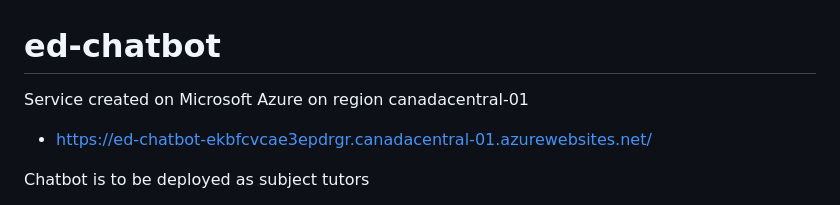
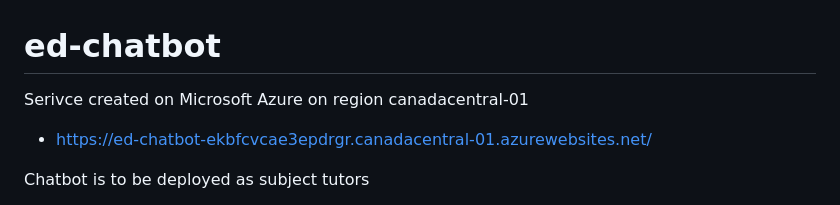
Before and after one commit to AyushAggarwal1/ed-chatbot, a Markdown page: README.md, the part around the change. GitHub-like rendering.

Commit message:
Revert "Update README.md"
This reverts commit b92e0f893e12d025d93179c461ee770da3374d95.

```diff
--- a/README.md
+++ b/README.md
@@ -1,5 +1,5 @@
 # ed-chatbot
-Service created on Microsoft Azure on region canadacentral-01
+Serivce created on Microsoft Azure on region canadacentral-01
 
 - https://ed-chatbot-ekbfcvcae3epdrgr.canadacentral-01.azurewebsites.net/
 
```
